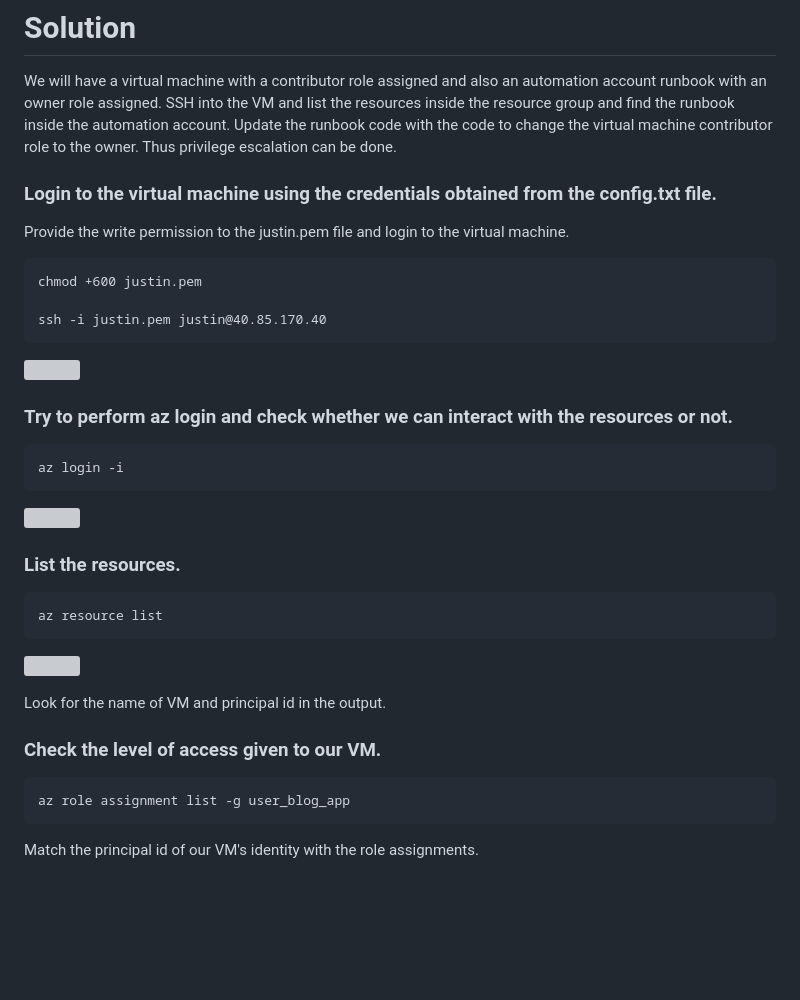
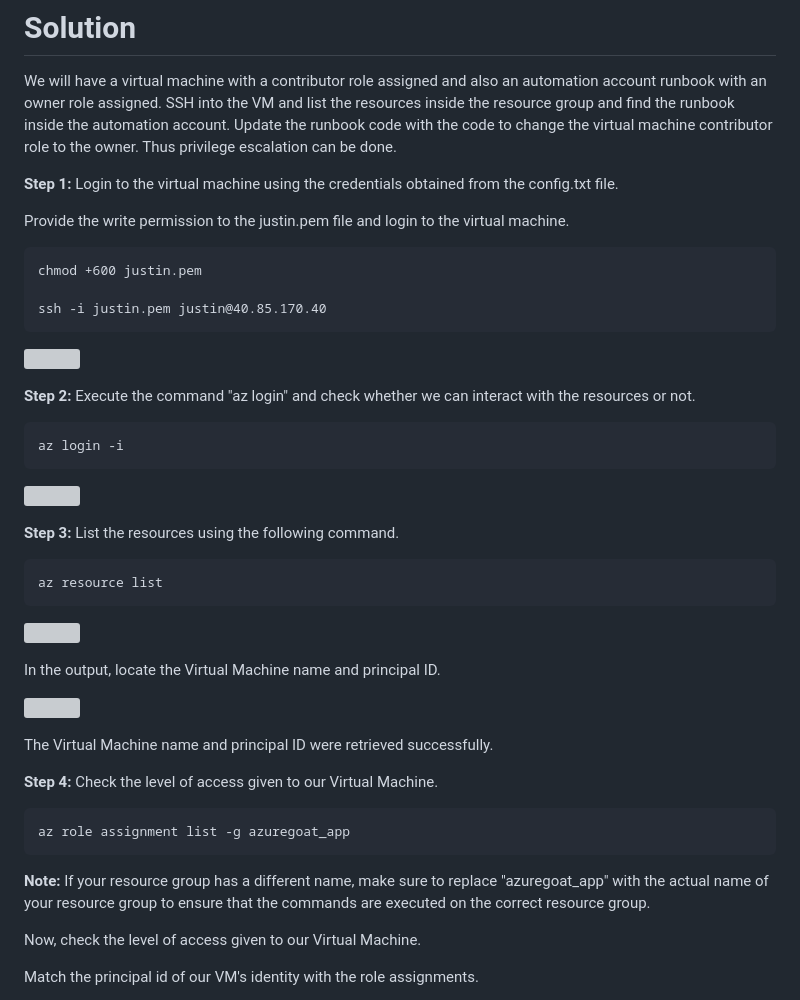
Before and after one commit to ine-labs/AzureGoat, a Markdown page: attack-manuals/module-1/05-Privilege Escalation.md, the part around one of its changes. Rendered like a GitHub page; blank space fills up the shorter version; grey boxes are pictures that could not be loaded.

````diff
--- a/attack-manuals/module-1/05-Privilege Escalation.md
+++ b/attack-manuals/module-1/05-Privilege Escalation.md
@@ -6,7 +6,7 @@ Leverage the misconfiguration and escalate privilege to the owner of the resourc
 
 We will have a virtual machine with a contributor role assigned and also an automation account runbook with an owner role assigned. SSH into the VM and list the resources inside the resource group and find the runbook inside the automation account. Update the runbook code with the code to change the virtual machine contributor role to the owner. Thus privilege escalation can be done.
 
-### Login to the virtual machine using the credentials obtained from the config.txt file.
+**Step 1:** Login to the virtual machine using the credentials obtained from the config.txt file.
 
 Provide the write permission to the justin.pem file and login to the virtual machine.
 
@@ -18,7 +18,7 @@ ssh -i justin.pem justin@40.85.170.40
 
 ![](https://user-images.githubusercontent.com/65826354/183737316-807e8ff3-cfe8-4cc3-a4db-9e260dea3eb1.png)
 
-### Try to perform az login and check whether we can interact with the resources or not.
+**Step 2:** Execute the command "az login" and check whether we can interact with the resources or not.
 
 ```
 az login -i
@@ -26,7 +26,7 @@ az login -i
 
 ![](https://user-images.githubusercontent.com/65826354/183737322-916d1d8e-b8f6-4e6e-8e84-e3fcd7758acf.png)
 
-### List the resources.
+**Step 3:** List the resources using the following command.
 
 ```
 az resource list
@@ -36,11 +36,19 @@ az resource list
 
-Look for the name of VM and principal id in the output.
+In the output, locate the Virtual Machine name and principal ID.
 
-### Check the level of access given to our VM.
+![](https://user-images.githubusercontent.com/42687376/223097139-e22d6c72-4d19-490d-ab77-e8cb77cc37f0.png)
+
+The Virtual Machine name and principal ID were retrieved successfully.
+
+**Step 4:** Check the level of access given to our Virtual Machine.
 
 ```
-az role assignment list -g user_blog_app
+az role assignment list -g azuregoat_app
 ```
+
+**Note:** If your resource group has a different name, make sure to replace "azuregoat_app" with the actual name of your resource group to ensure that the commands are executed on the correct resource group.
+
+Now, check the level of access given to our Virtual Machine.
 
 Match the principal id of our VM's identity with the role assignments.
 
````
Also changed, not shown: other parts of attack-manuals/module-1/05-Privilege Escalation.md (+34 -30 lines), README.md (+2 -0 lines).
